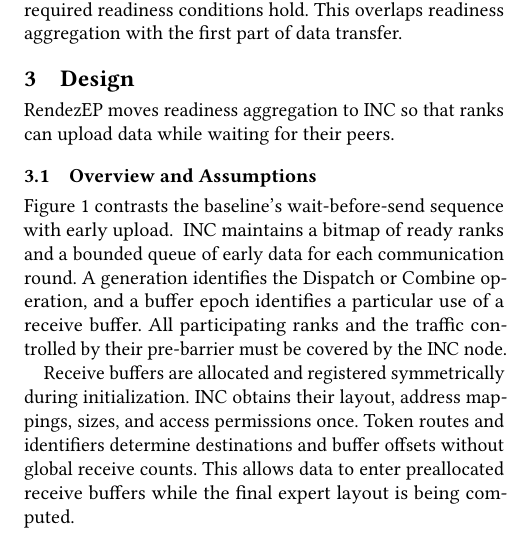
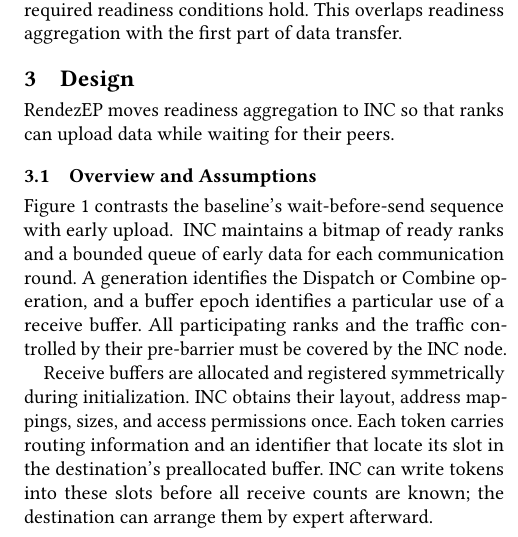
Before and after one commit to mkbk-with-circle/INC_Sync, a LaTeX paper (main.tex, which reads sections/03-design.tex): part of one column of page 2 of 6, cut so that both start at the same text. Compiled offline with pdfLaTeX.

Commit message:
Explain preallocated token slots in plain terms

```diff
--- a/sections/03-design.tex
+++ b/sections/03-design.tex
@@ -8,7 +8,7 @@ Figure~\ref{fig:design-overview} contrasts the baseline's wait-before-send seque
 \input{figures/design-overview}
 INC maintains a bitmap of ready ranks and a bounded queue of early data for each communication round. A generation identifies the Dispatch or Combine operation, and a buffer epoch identifies a particular use of a receive buffer. All participating ranks and the traffic controlled by their pre-barrier must be covered by the INC node.
 
-Receive buffers are allocated and registered symmetrically during initialization. INC obtains their layout, address mappings, sizes, and access permissions once. Token routes and identifiers determine destinations and buffer offsets without global receive counts. This allows data to enter preallocated receive buffers while the final expert layout is being computed.
+Receive buffers are allocated and registered symmetrically during initialization. INC obtains their layout, address mappings, sizes, and access permissions once. Each token carries routing information and an identifier that locate its slot in the destination's preallocated buffer. INC can write tokens into these slots before all receive counts are known; the destination can arrange them by expert afterward.
 
 A rank sends \ready{} after its local input is available and the previous use of its receive buffer has finished. READY identifies the rank, generation, and buffer epoch. The node uses it to confirm that the buffer is writable for the current round. Deployment can be within or across nodes; any path that bypasses INC needs the corresponding readiness protection before it writes destination memory.
 
```
Also changed, not shown: manuscript.pdf.
